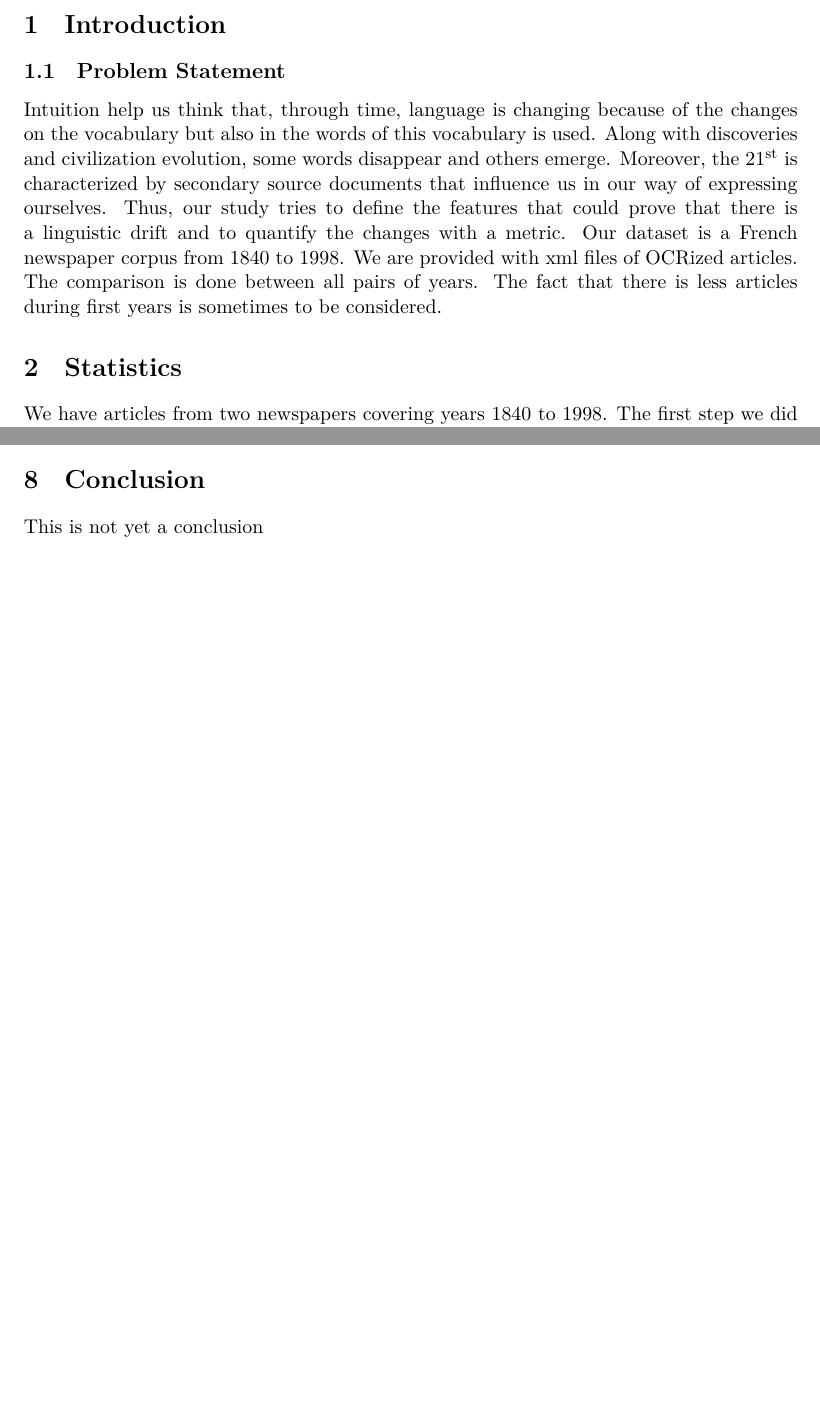
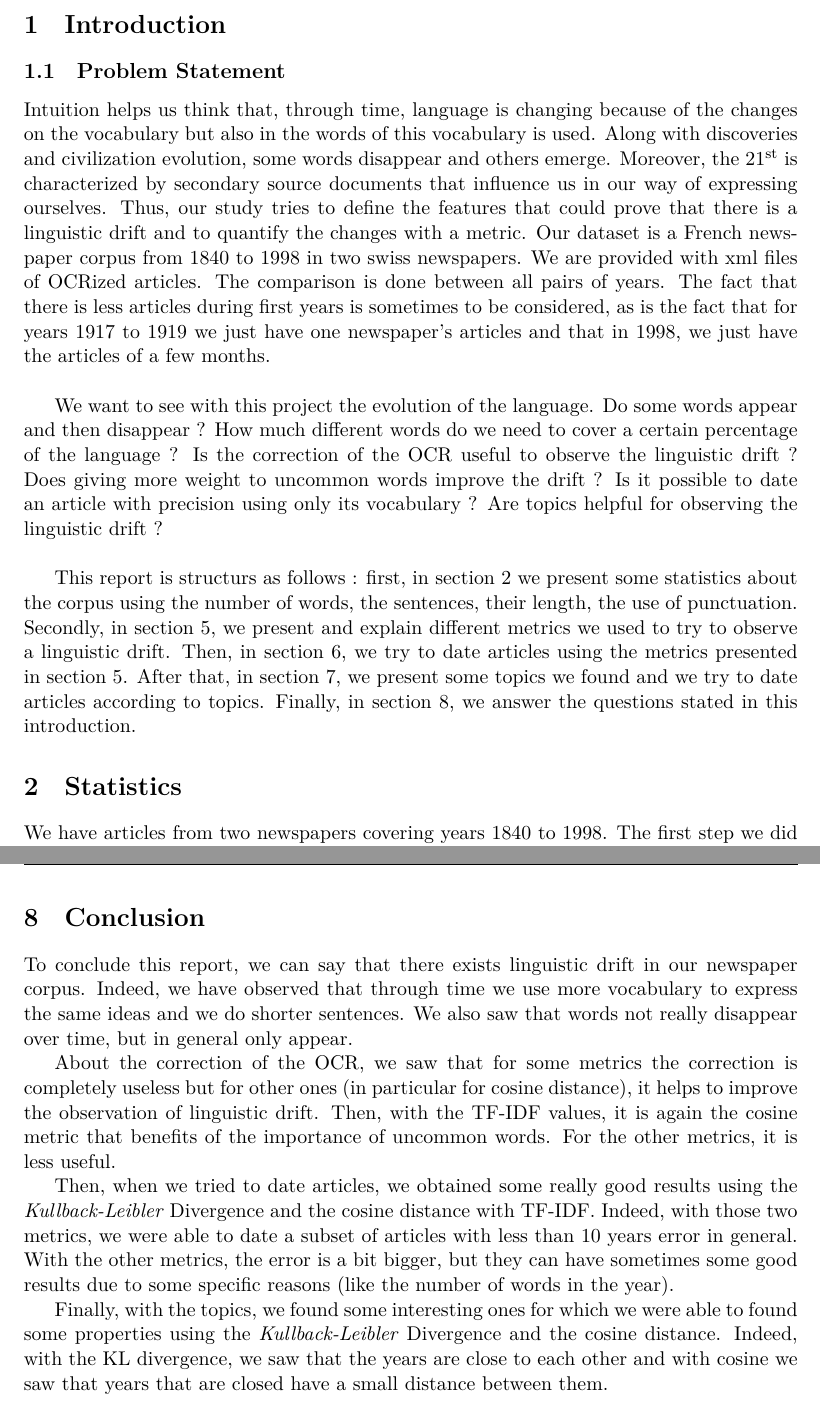
Before and after one commit to AblionGE/A-study-of-linguistic-drift-on-Le-Temps-Newspaper-Corpus, a LaTeX document (report/main.tex, which reads report/conclusion.tex, report/introduction.tex): two parts of pages 4 and 29 of 29 before the commit and two parts of pages 4 and 30 of 30 after it, joined at a grey line, cut so that both start at the same text, the shorter picture padded with empty space. Compiled offline with XeLaTeX.

Commit message:
Complete Intro + first version of conclusion

```diff
--- a/report/conclusion.tex
+++ b/report/conclusion.tex
@@ -1,3 +1,7 @@
-\section{Conclusion}
+To conclude this report, we can say that there exists linguistic drift in our newspaper corpus. Indeed, we have observed that through time we use more vocabulary to express the same ideas and we do shorter sentences. We also saw that words not really disappear over time, but in general only appear.
 
-This is not yet a conclusion
+About the correction of the OCR, we saw that for some metrics the correction is completely useless but for other ones (in particular for cosine distance), it helps to improve the observation of linguistic drift. Then, with the TF-IDF values, it is again the cosine metric that benefits of the importance of uncommon words. For the other metrics, it is less useful.
+
+Then, when we tried to date articles, we obtained some really good results using the \emph{Kullback-Leibler} Divergence and the cosine distance with TF-IDF. Indeed, with those two metrics, we were able to date a subset of articles with less than 10 years error in general. With the other metrics, the error is a bit bigger, but they can have sometimes some good results due to some specific reasons (like the number of words in the year).
+
+Finally, with the topics, we found some interesting ones for which we were able to found some properties using the \emph{Kullback-Leibler} Divergence and the cosine distance. Indeed, with the KL divergence, we saw that the years are close to each other and with cosine we saw that years that are closed have a small distance between them.
--- a/report/introduction.tex
+++ b/report/introduction.tex
@@ -1,6 +1,10 @@
 \section{Introduction}
 
 \subsection{Problem Statement}
-Intuition help us think that, through time, language is changing because of the changes on the vocabulary but also in the words of this vocabulary is used.
+Intuition helps us think that, through time, language is changing because of the changes on the vocabulary but also in the words of this vocabulary is used.
 Along with discoveries and civilization evolution, some words disappear and others emerge. Moreover, the 21\textsuperscript{st} is characterized by secondary source documents that influence us in our way of expressing ourselves. Thus, our study tries to define the features that could prove that there is a linguistic drift and to quantify the changes with a metric.
-Our dataset is a French newspaper corpus from 1840 to 1998. We are provided with xml files of OCRized articles. The comparison is done between all pairs of years. The fact that there is less articles during first years is sometimes to be considered.
+Our dataset is a French newspaper corpus from 1840 to 1998 in two swiss newspapers. We are provided with xml files of OCRized articles. The comparison is done between all pairs of years. The fact that there is less articles during first years is sometimes to be considered, as is the fact that for years 1917 to 1919 we just have one newspaper's articles and that in 1998, we just have the articles of a few months.\\
+
+We want to see with this project the evolution of the language. Do some words appear and then disappear ? How much different words do we need to cover a certain percentage of the language ? Is the correction of the OCR useful to observe the linguistic drift ? Does giving more weight to uncommon words improve the drift ? Is it possible to date an article with precision using only its vocabulary ? Are topics helpful for observing the linguistic drift ?\\
+
+This report is structurs as follows : first, in section \ref{statistics} we present some statistics about the corpus using the number of words, the sentences, their length, the use of punctuation. Secondly, in section \ref{metrics}, we present and explain different metrics we used to try to observe a linguistic drift. Then, in section \ref{dating}, we try to date articles using the metrics presented in section \ref{metrics}. After that, in section \ref{topics}, we present some topics we found and we try to date articles according to topics. Finally, in section \ref{conclusion}, we answer the questions stated in this introduction.
--- a/report/main.tex
+++ b/report/main.tex
@@ -88,7 +88,7 @@ Christoph \textsc{Koch}\\
 
 \input{introduction}
 
-\section{Statistics}
+\section{Statistics}\label{statistics}
 \input{statistics_introduction}
 \input{language_coverage}
 \input{sentences_punctuation}
@@ -116,6 +116,7 @@ Christoph \textsc{Koch}\\
 \input{topics_cosine}
 \input{topics_kullback_leibler}
 
+\section{Conclusion}\label{conclusion}
 \input{conclusion}
 
 
```
Also changed, not shown: report/main.tex (4 more changed lines).
